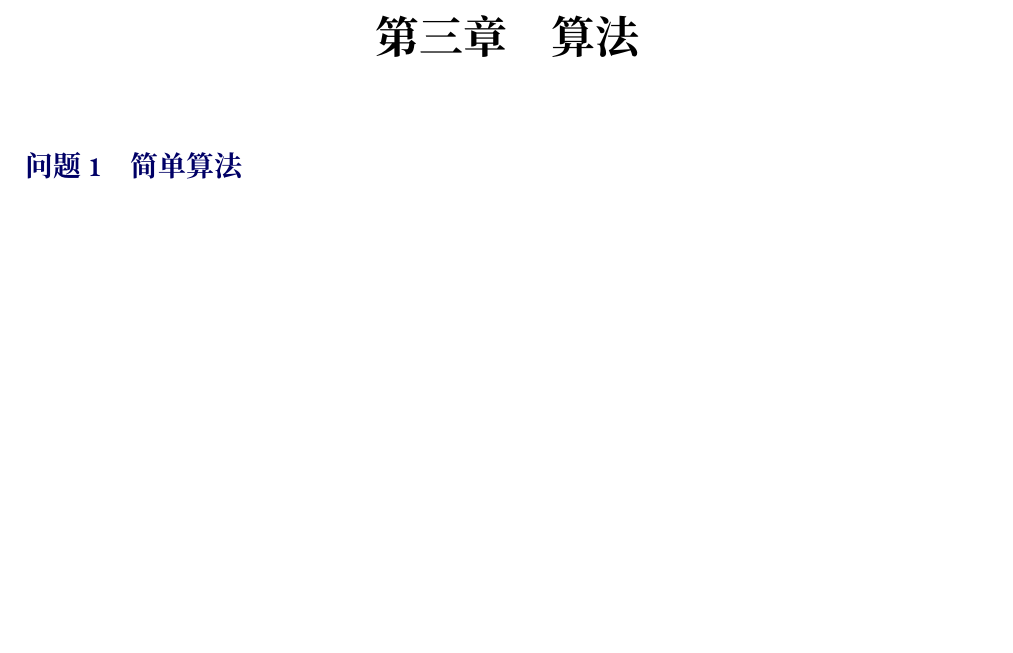
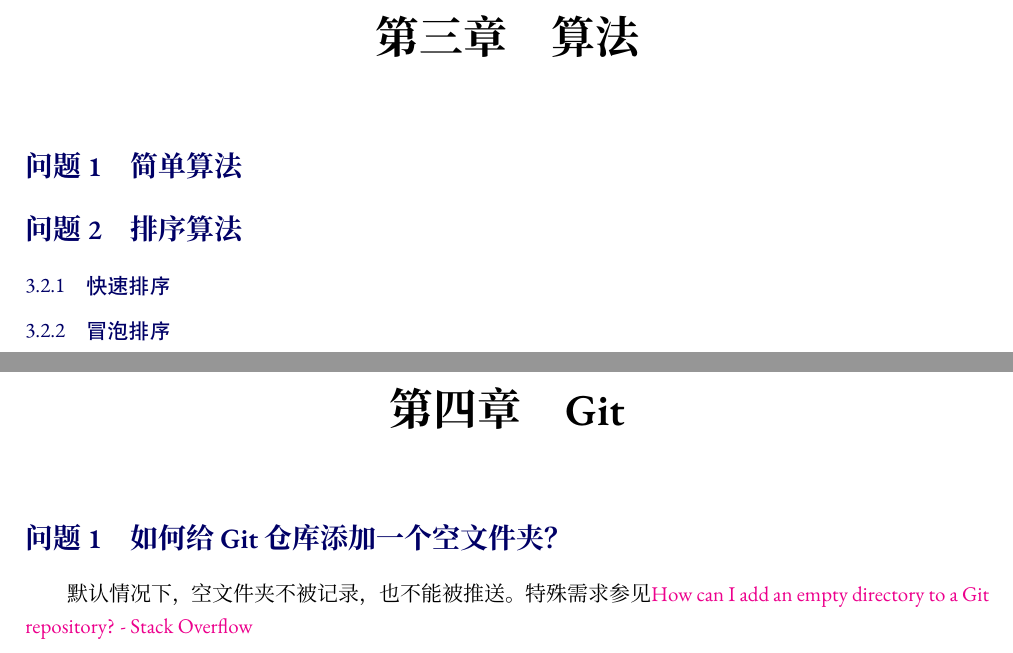
Before and after one commit to zousiyu1995/code_snippet, a LaTeX book (main.tex, which reads chapters/algorithm.tex, chapters/git.tex): part of page 8 of 8 before the commit and two parts of pages 8 and 9 of 9 after it, the two joined at a grey line, cut so that both start at the same text, the shorter picture padded with empty space. Compiled offline with XeLaTeX; a missing font is replaced by an installed copy or a similar font.

Commit message:
添加git章节，对unfold.py进行了一次优雅的修正

```diff
--- a/chapters/algorithm.tex
+++ b/chapters/algorithm.tex
@@ -1,3 +1,9 @@
 \chapter{算法}
 
 \section{简单算法}
+
+\section{排序算法}
+
+\subsection{快速排序}
+
+\subsection{冒泡排序}
--- /dev/null
+++ b/chapters/git.tex
@@ -0,0 +1,4 @@
+\chapter{Git}
+
+\section{如何给Git仓库添加一个空文件夹？}
+默认情况下，空文件夹不被记录，也不能被推送。特殊需求参见\href{https://stackoverflow.com/questions/115983/how-can-i-add-an-empty-directory-to-a-git-repository}{How can I add an empty directory to a Git repository? - Stack Overflow}
```
Also changed, not shown: chapters/python.tex (+1 -1 lines), code/python/unfold.py (+14 -3 lines), main.tex (+1 -0 lines), main.pdf.
